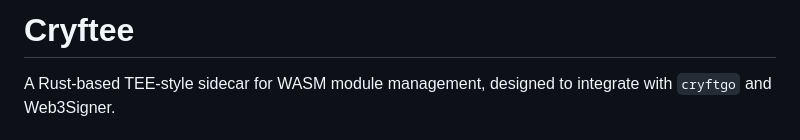
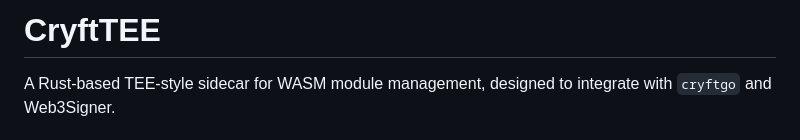
Before and after one commit to cryft-labs/cryfttee, a Markdown page: README.md, the part around the change. GitHub-like rendering.

Commit message:
Correct spelling of 'Cryftee' to 'CryftTEE'

```diff
--- a/README.md
+++ b/README.md
@@ -1,4 +1,4 @@
-# Cryftee
+# CryftTEE
 
 A Rust-based TEE-style sidecar for WASM module management, designed to integrate with `cryftgo` and Web3Signer.
 
```
